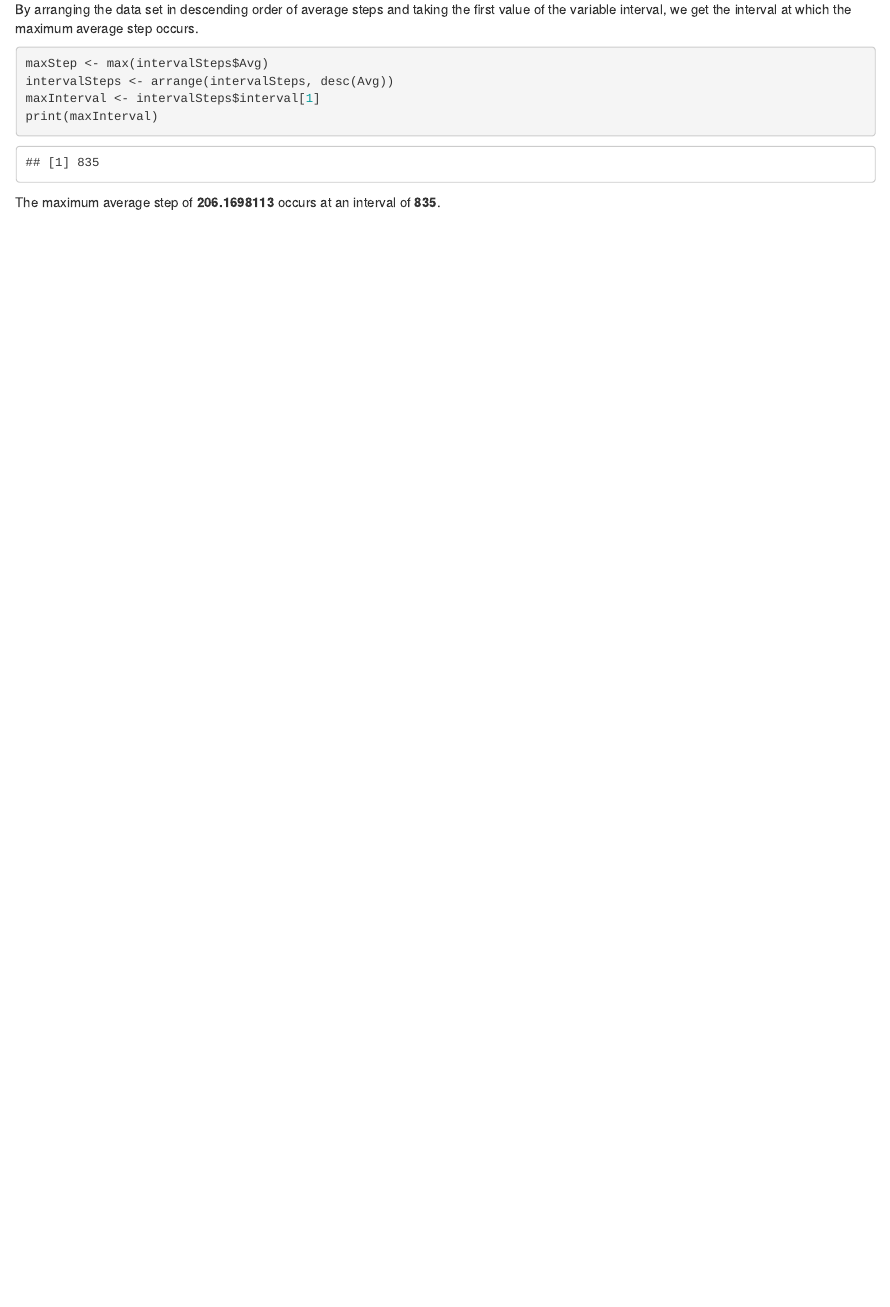
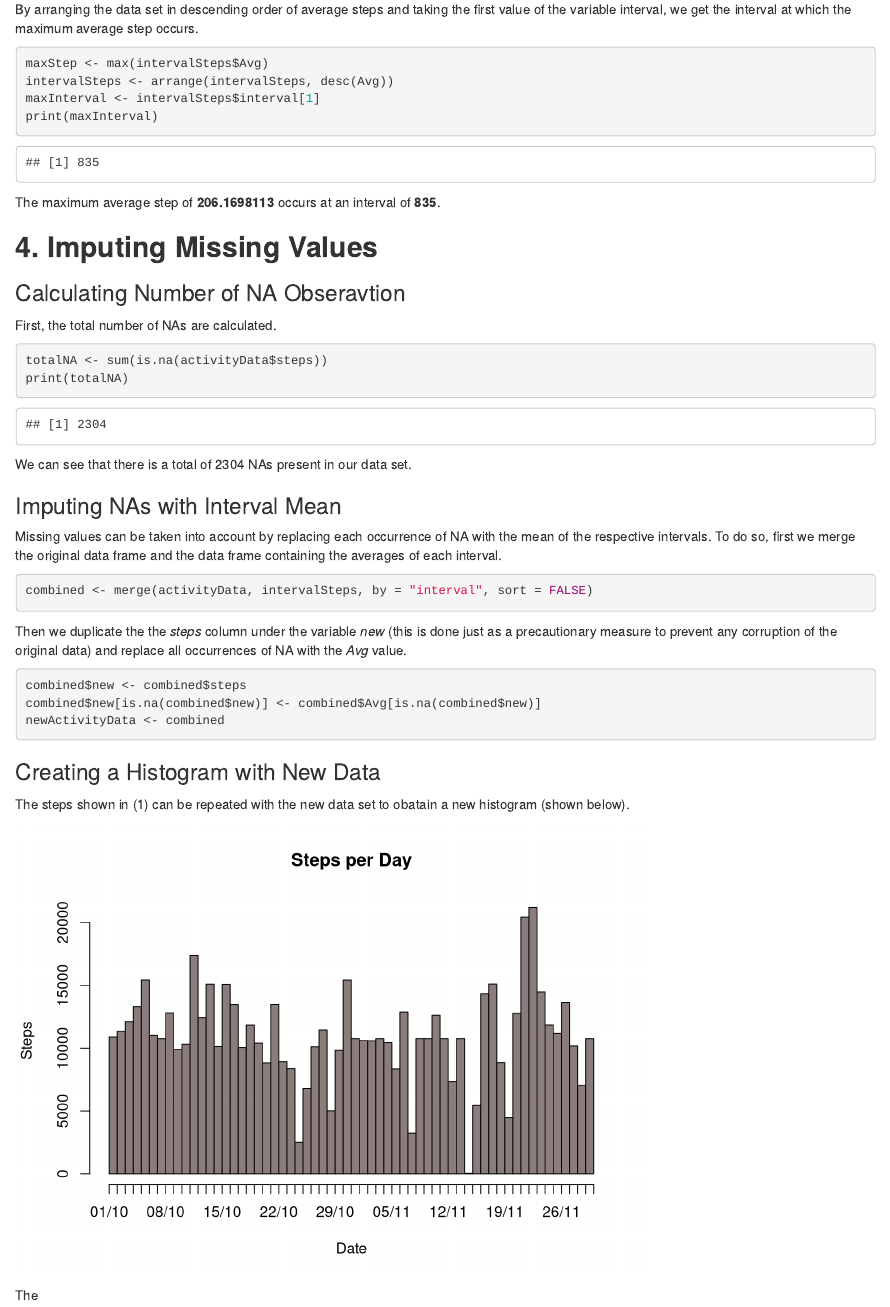
Before and after one commit to Kumaravel-Ayyappan/Reproducible_Research_Assignment, an R Markdown document (PA1_template.Rmd): the page in a window 1100 px wide, from 3190 px down. Rendered offline with R 4.5, knitr and Pandoc, with nearby package versions; some code elsewhere in the file could not run offline.

Commit message:
Completed imputing NA values

````diff
--- a/PA1_template.Rmd
+++ b/PA1_template.Rmd
@@ -85,3 +86,35 @@ maxInterval <- intervalSteps$interval[1]
 print(maxInterval)
 ```
 The maximum average step of **`r maxStep`** occurs at an interval of **`r maxInterval`**.
+
+## **4. Imputing Missing Values**
+### Calculating Number of NA Obseravtion
+First, the total number of NAs are calculated.
+```{r NaCount}
+totalNA <- sum(is.na(activityData$steps))
+print(totalNA)
+```
+We can see that there is a total of `r totalNA` NAs present in our data set.
+
+### Imputing NAs with Interval Mean
+Missing values can be taken into account by replacing each occurrence of NA with the mean of the respective intervals. To do so, first we merge the original data frame and the data frame containing the averages of each interval.
+```{r}
+combined <- merge(activityData, intervalSteps, by = "interval", sort = FALSE)
+```
+
+Then we duplicate the the *steps* column under the variable *new* (this is done just as a precautionary measure to prevent any corruption of the original data) and replace all occurrences of NA with the *Avg* value.
+```{r duplicateVar}
+combined$new <- combined$steps
+combined$new[is.na(combined$new)] <- combined$Avg[is.na(combined$new)]
+newActivityData <- combined
+```
+
+### Creating a Histogram with New Data
+The steps shown in (1) can be repeated with the new data set to obatain a new histogram (shown below).
+```{r warning=FALSE, message=FALSE, echo = FALSE}
+newTotalSteps <- newActivityData %>% group_by(date) %>% summarise(Total.Steps = sum(new))
+newDatefreq <- with(newTotalSteps, rep(date, Total.Steps))
+hist(newDatefreq, breaks = "day", freq = TRUE, col = "mistyrose4", xlab = "Date",ylab = "Steps", main = "Steps per Day", format = "%d/%m")
+```
+
+The
````
Also changed, not shown: PA1_template.Rmd (1 more changed lines).
